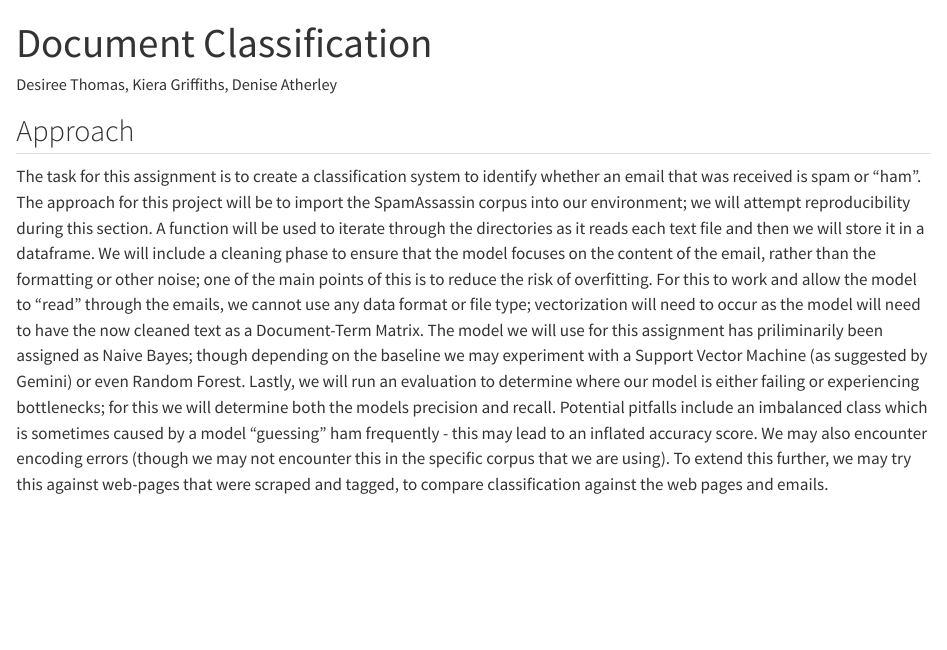
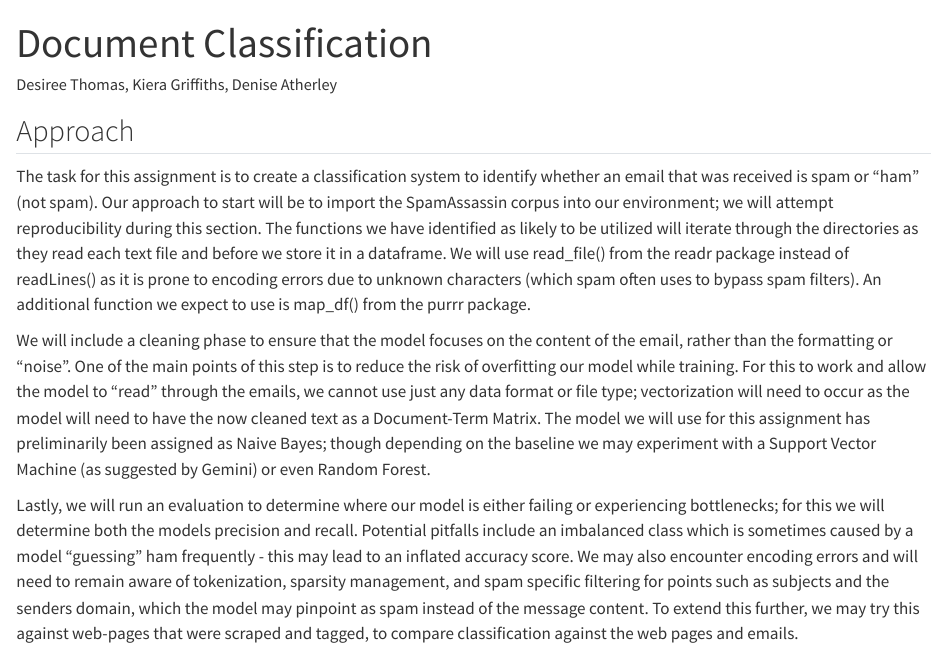
Before and after one commit to desithomas/Document-Classification, a Quarto document (document-classification.qmd): the page in a window 1100 px wide, from its top. Rendered offline with R 4.5, knitr and Pandoc in place of Quarto, with nearby package versions.

Commit message:
added function details and cleaned up formatting.

```diff
--- a/document-classification.qmd
+++ b/document-classification.qmd
@@ -7,4 +7,8 @@ editor: visual
 
 ## Approach
 
-The task for this assignment is to create a classification system to identify whether an email that was received is spam or "ham". The approach for this project will be to import the SpamAssassin corpus into our environment; we will attempt reproducibility during this section. A function will be used to iterate through the directories as it reads each text file and then we will store it in a dataframe. We will include a cleaning phase to ensure that the model focuses on the content of the email, rather than the formatting or other noise; one of the main points of this is to reduce the risk of overfitting. For this to work and allow the model to "read" through the emails, we cannot use any data format or file type; vectorization will need to occur as the model will need to have the now cleaned text as a Document-Term Matrix. The model we will use for this assignment has priliminarily been assigned as Naive Bayes; though depending on the baseline we may experiment with a Support Vector Machine (as suggested by Gemini) or even Random Forest. Lastly, we will run an evaluation to determine where our model is either failing or experiencing bottlenecks; for this we will determine both the models precision and recall. Potential pitfalls include an imbalanced class which is sometimes caused by a model "guessing" ham frequently - this may lead to an inflated accuracy score. We may also encounter encoding errors (though we may not encounter this in the specific corpus that we are using). To extend this further, we may try this against web-pages that were scraped and tagged, to compare classification against the web pages and emails.
+The task for this assignment is to create a classification system to identify whether an email that was received is spam or "ham" (not spam). Our approach to start will be to import the SpamAssassin corpus into our environment; we will attempt reproducibility during this section. The functions we have identified as likely to be utilized will iterate through the directories as they read each text file and before we store it in a dataframe. We will use read_file() from the readr package instead of readLines() as it is prone to encoding errors due to unknown characters (which spam often uses to bypass spam filters). An additional function we expect to use is map_df() from the purrr package.
+
+We will include a cleaning phase to ensure that the model focuses on the content of the email, rather than the formatting or "noise". One of the main points of this step is to reduce the risk of overfitting our model while training. For this to work and allow the model to "read" through the emails, we cannot use just any data format or file type; vectorization will need to occur as the model will need to have the now cleaned text as a Document-Term Matrix. The model we will use for this assignment has preliminarily been assigned as Naive Bayes; though depending on the baseline we may experiment with a Support Vector Machine (as suggested by Gemini) or even Random Forest.
+
+Lastly, we will run an evaluation to determine where our model is either failing or experiencing bottlenecks; for this we will determine both the models precision and recall. Potential pitfalls include an imbalanced class which is sometimes caused by a model "guessing" ham frequently - this may lead to an inflated accuracy score. We may also encounter encoding errors and will need to remain aware of tokenization, sparsity management, and spam specific filtering for points such as subjects and the senders domain, which the model may pinpoint as spam instead of the message content. To extend this further, we may try this against web-pages that were scraped and tagged, to compare classification against the web pages and emails.
```
